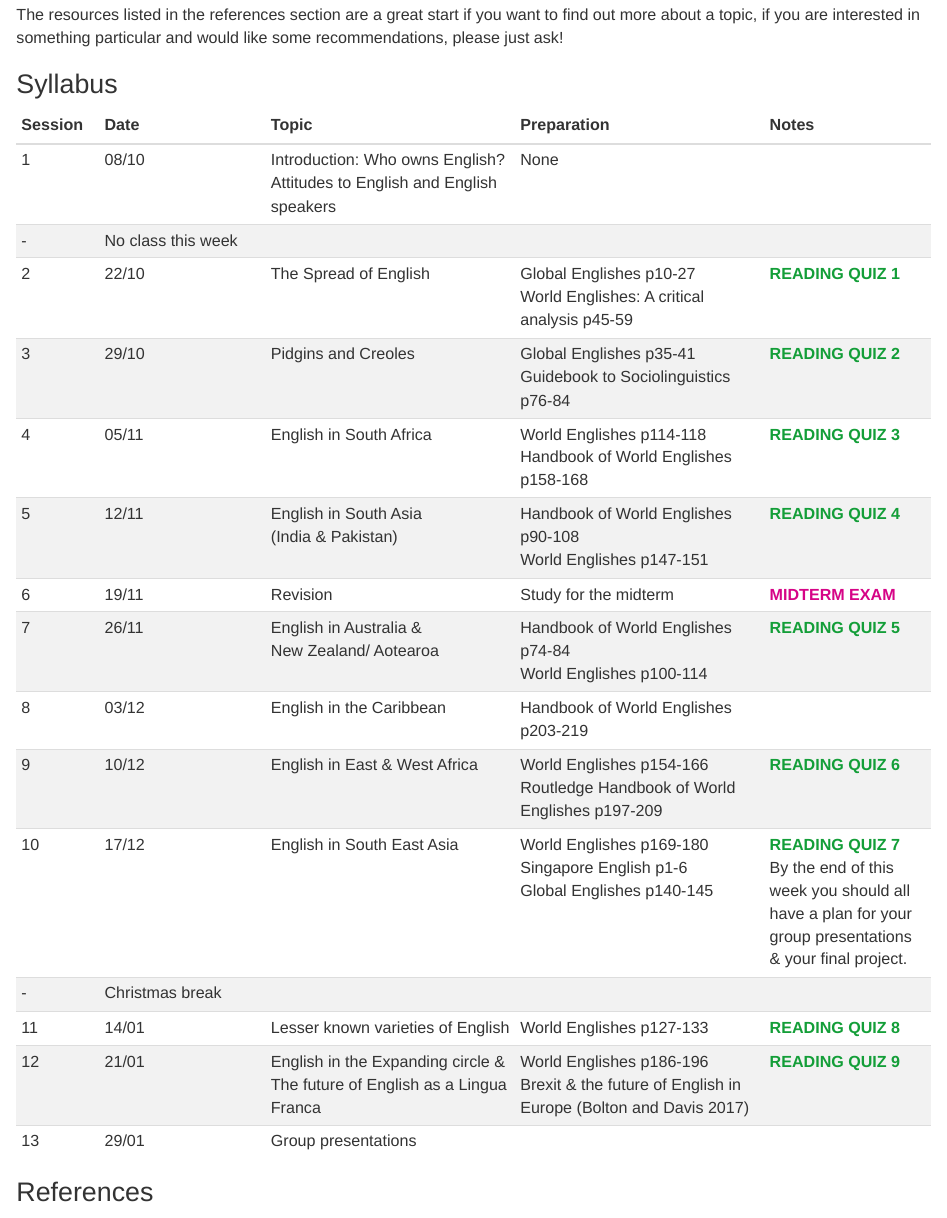
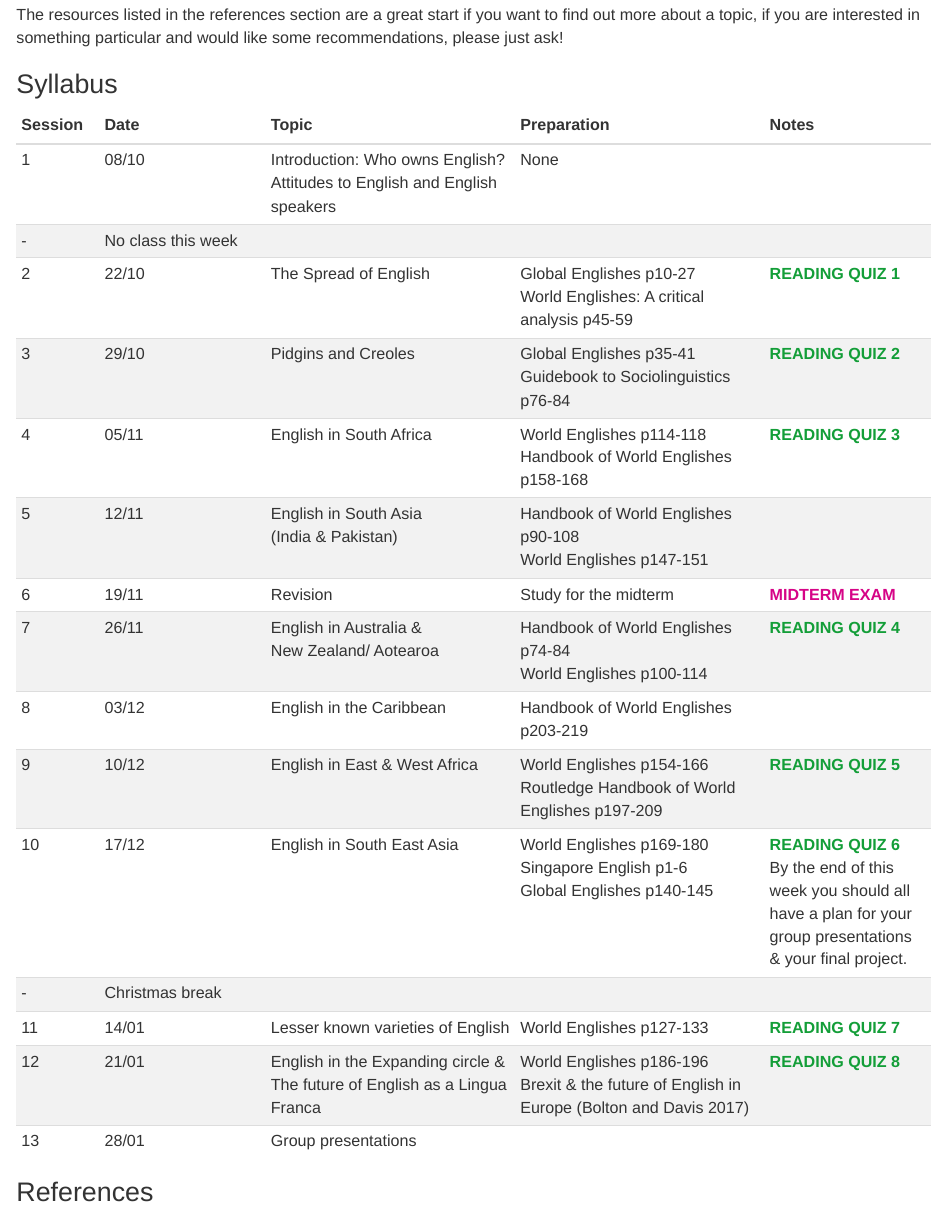
Before and after one commit to bkmackay/EnglishAroundTheWorld, an R Markdown document (Course_Guide.Rmd): the page in a window 1100 px wide, from 2600 px down. Rendered offline with R 4.5, knitr and Pandoc, with nearby package versions.

```diff
--- a/Course_Guide.Rmd
+++ b/Course_Guide.Rmd
@@ -106,16 +106,16 @@
 |2|22/10| The Spread of English| Global Englishes p10-27 <br> World Englishes: A critical analysis p45-59|<span style="color: #139e38;">**READING QUIZ 1**</span>|
 |3|29/10|Pidgins and Creoles| Global Englishes p35-41<br>Guidebook to Sociolinguistics p76-84|<span style="color: #139e38;">**READING QUIZ 2**</span>|
 |4|05/11|English in South Africa| World Englishes p114-118<br> Handbook of World Englishes p158-168|<span style="color: #139e38;">**READING QUIZ 3**</span>|
-|5|12/11|English in South Asia <br> (India & Pakistan)|Handbook of World Englishes<br> p90-108<br> World Englishes p147-151|<span style="color: #139e38;">**READING QUIZ 4**</span>|
+|5|12/11|English in South Asia <br> (India & Pakistan)|Handbook of World Englishes<br> p90-108<br> World Englishes p147-151||
 |6|19/11|Revision |Study for the midterm| <span style="color: #D60487;">**MIDTERM EXAM**</span>|
-|7|26/11|English in Australia &<br>New Zealand/ Aotearoa|Handbook of World Englishes p74-84<br>World Englishes p100-114|<span style="color: #139e38;">**READING QUIZ 5**</span>|
+|7|26/11|English in Australia &<br>New Zealand/ Aotearoa|Handbook of World Englishes p74-84<br>World Englishes p100-114|<span style="color: #139e38;">**READING QUIZ 4**</span>|
 |8|03/12|English in the Caribbean |Handbook of World Englishes p203-219|<span style="color: #139e38;"></span>|
-|9|10/12|English in East & West Africa|World Englishes p154-166<br>Routledge Handbook of World Englishes p197-209 |<span style="color: #139e38;">**READING QUIZ 6**</span>|
-|10|17/12|English in South East Asia|World Englishes p169-180<br> Singapore English p1-6<br>Global Englishes p140-145|<span style="color: #139e38;">**READING QUIZ 7**</span><br> By the end of this week you should all have a plan for your group presentations & your final project.|
+|9|10/12|English in East & West Africa|World Englishes p154-166<br>Routledge Handbook of World Englishes p197-209 |<span style="color: #139e38;">**READING QUIZ 5**</span>|
+|10|17/12|English in South East Asia|World Englishes p169-180<br> Singapore English p1-6<br>Global Englishes p140-145|<span style="color: #139e38;">**READING QUIZ 6**</span><br> By the end of this week you should all have a plan for your group presentations & your final project.|
 |-|Christmas break|
-|11|14/01|Lesser known varieties of English |World Englishes p127-133|<span style="color: #139e38;">**READING QUIZ 8**</span>|
-|12|21/01|English in the Expanding circle & <br> The future of English as a Lingua Franca|World Englishes p186-196<br>Brexit & the future of English in Europe [@bolton2017brexit]|<span style="color: #139e38;">**READING QUIZ 9**</span>|
-|13|29/01|Group presentations
+|11|14/01|Lesser known varieties of English |World Englishes p127-133|<span style="color: #139e38;">**READING QUIZ 7**</span>|
+|12|21/01|English in the Expanding circle & <br> The future of English as a Lingua Franca|World Englishes p186-196<br>Brexit & the future of English in Europe [@bolton2017brexit]|<span style="color: #139e38;">**READING QUIZ 8**</span>|
+|13|28/01|Group presentations
 
 
 ---
--- a/textBoxes.css
+++ b/textBoxes.css
@@ -144,7 +144,7 @@
     position: relative;
     margin-bottom: 2em;
     /* liner gradient tints the image darker for readability*/
-    background-image: linear-gradient( rgba(0,0,0,.2), rgba(0,0,0,.2) ), url(https://images.fineartamerica.com/images/artworkimages/mediumlarge/1/world-map-watercolors-michael-tompsett.jpg);
+    background-image: linear-gradient( rgba(0,0,0,.2), rgba(0,0,0,.2) ), url(https://www.kolpaper.com/wp-content/uploads/2020/04/Moon-and-Earth-Hd-Wallpaper.jpg);
     height: 400px;
     background-size: cover;
     background-color: #141c25f2;
@@ -157,6 +157,16 @@
 .top-text {
   position: relative;
   font-size: 34px;
+  padding-bottom: 0.5em
+  text-transform: uppercase;
+  text-align: center;
+  display: block; /* Change to `display: none` for no top text */
+  color: #ffffff72;
+}
+
+.top-text2 {
+  position: relative;
+  font-size: 70px;
   padding-bottom: 0.5em
   text-transform: uppercase;
   text-align: center;
@@ -179,6 +189,21 @@
   font-weight: bold;
 }
 
+.bottom-text2 {
+  position: relative;
+  letter-spacing: 0.065em;
+  line-height: 1em;
+  font-size: 50px;
+  text-transform: uppercase;
+  text-align: center;
+  display: block; /* Change to `display: none` for no bottom text */
+  color: #ffffff;
+  margin-bottom: 2.5rem;
+  font-weight: bold;
+}
+
+
+
 /* making tables look nicer */
 tr:nth-child(even) {background-color: #f2f2f2;}
 
```
Also changed, not shown: final_project.Rmd (added, +34 -0 lines), Course_Guide.html, Course_Guide.pdf (added), final_project.html (added), hero-image2.html (added).
